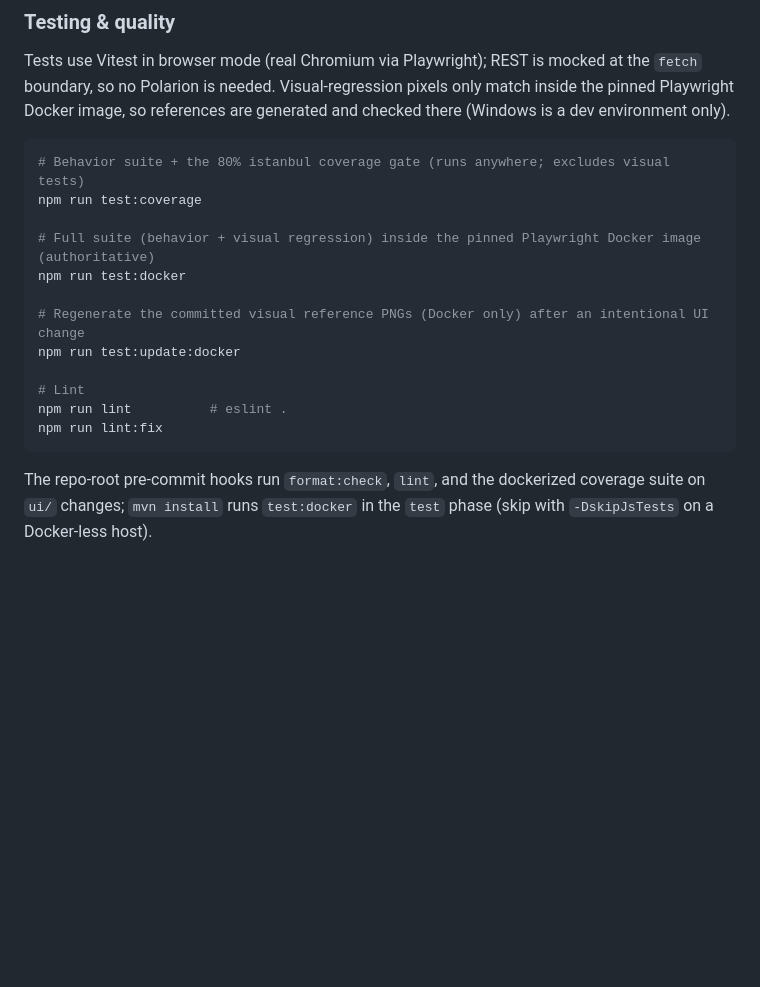
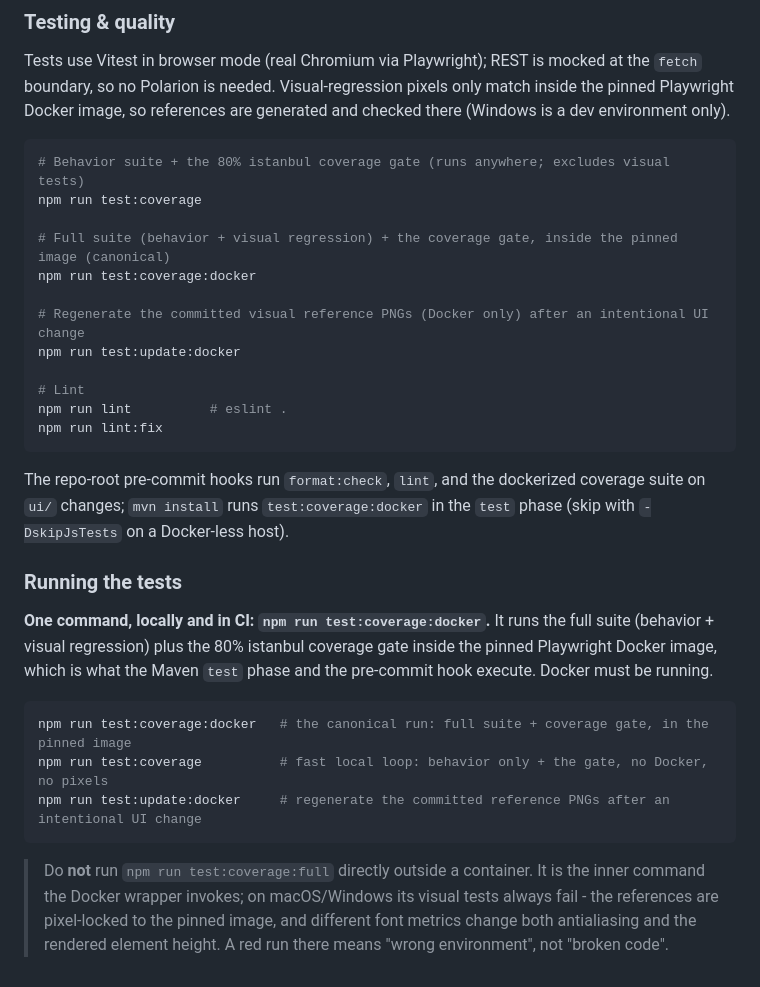
Before and after one commit to SchweizerischeBundesbahnen/ch.sbb.polarion.extension.xml-repair, a Markdown page: ui/README.md, the part around the change. Drawn GitHub-style; blank space fills up the shorter version.

Commit message:
docs: name the canonical test run in the ui README
The suite is run against the pinned Playwright image everywhere - in CI and
locally - but the README did not say so, and `test:coverage:full` reads like
the complete run. Invoked directly outside a container it always fails the
visual tests: different font metrics shift both the antialiasing and the
rendered element height, so the run is red for environment reasons alone.

Name `test:coverage:docker` as the one command, and mark `test:coverage:full`
as the inner command the wrapper invokes.

````diff
--- a/ui/README.md
+++ b/ui/README.md
@@ -111,8 +111,8 @@ Docker image, so references are generated and checked there (Windows is a dev en
 # Behavior suite + the 80% istanbul coverage gate (runs anywhere; excludes visual tests)
 npm run test:coverage
 
-# Full suite (behavior + visual regression) inside the pinned Playwright Docker image (authoritative)
-npm run test:docker
+# Full suite (behavior + visual regression) + the coverage gate, inside the pinned image (canonical)
+npm run test:coverage:docker
 
 # Regenerate the committed visual reference PNGs (Docker only) after an intentional UI change
 npm run test:update:docker
@@ -123,5 +123,22 @@ npm run lint:fix
 ```
 
 The repo-root pre-commit hooks run `format:check`, `lint`, and the dockerized coverage suite on `ui/`
-changes; `mvn install` runs `test:docker` in the `test` phase (skip with `-DskipJsTests` on a
+changes; `mvn install` runs `test:coverage:docker` in the `test` phase (skip with `-DskipJsTests` on a
 Docker-less host).
+
+### Running the tests
+
+**One command, locally and in CI: `npm run test:coverage:docker`.** It runs the full suite (behavior +
+visual regression) plus the 80% istanbul coverage gate inside the pinned Playwright Docker image, which
+is what the Maven `test` phase and the pre-commit hook execute. Docker must be running.
+
+```bash
+npm run test:coverage:docker   # the canonical run: full suite + coverage gate, in the pinned image
+npm run test:coverage          # fast local loop: behavior only + the gate, no Docker, no pixels
+npm run test:update:docker     # regenerate the committed reference PNGs after an intentional UI change
+```
+
+> Do **not** run `npm run test:coverage:full` directly outside a container. It is the inner command the
+> Docker wrapper invokes; on macOS/Windows its visual tests always fail - the references are pixel-locked
+> to the pinned image, and different font metrics change both antialiasing and the rendered element
+> height. A red run there means "wrong environment", not "broken code".
````
